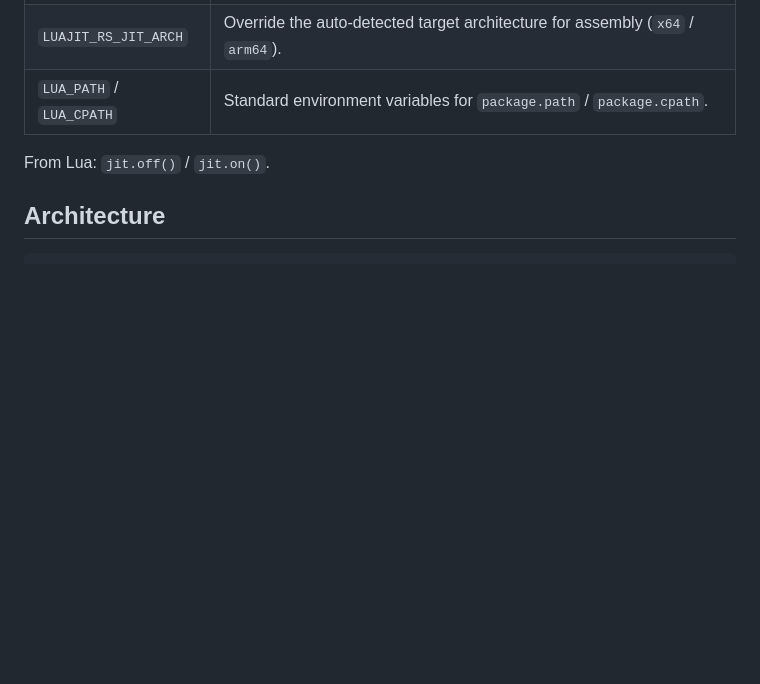
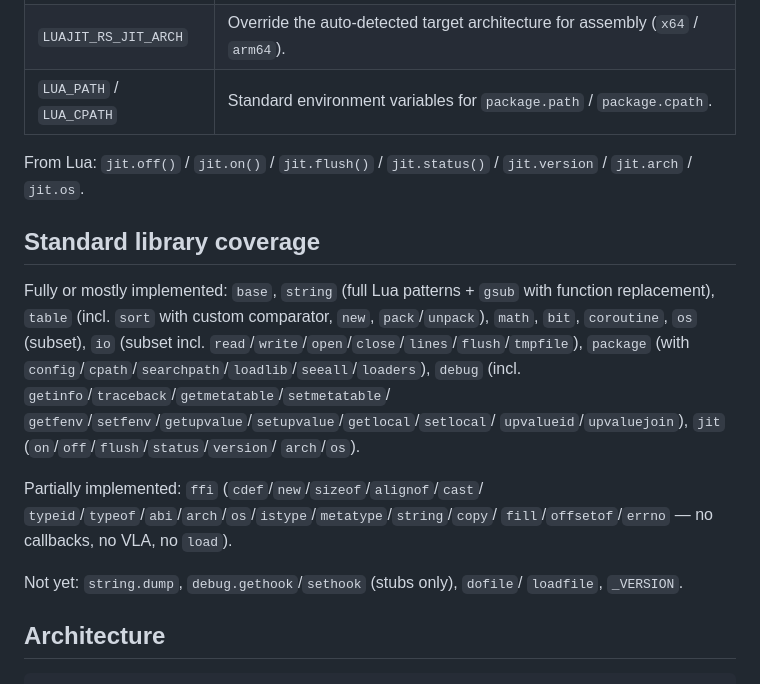
Before and after one commit to CppCXY/luajit-rs, a Markdown page: README.md, the part around one of its changes. Drawn GitHub-style; blank space fills up the shorter version.

```diff
--- a/README.md
+++ b/README.md
@@ -82,7 +74,28 @@ Environment variables:
 | `LUAJIT_RS_JIT_ARCH`  | Override the auto-detected target architecture for assembly (`x64` / `arm64`). |
 | `LUA_PATH` / `LUA_CPATH` | Standard environment variables for `package.path` / `package.cpath`. |
 
-From Lua: `jit.off()` / `jit.on()`.
+From Lua: `jit.off()` / `jit.on()` / `jit.flush()` / `jit.status()` /
+`jit.version` / `jit.arch` / `jit.os`.
+
+## Standard library coverage
+
+Fully or mostly implemented: `base`, `string` (full Lua patterns + `gsub`
+with function replacement), `table` (incl. `sort` with custom comparator,
+`new`, `pack`/`unpack`), `math`, `bit`, `coroutine`, `os` (subset), `io`
+(subset incl. `read`/`write`/`open`/`close`/`lines`/`flush`/`tmpfile`),
+`package` (with `config`/`cpath`/`searchpath`/`loadlib`/`seeall`/`loaders`),
+`debug` (incl. `getinfo`/`traceback`/`getmetatable`/`setmetatable`/
+`getfenv`/`setfenv`/`getupvalue`/`setupvalue`/`getlocal`/`setlocal`/
+`upvalueid`/`upvaluejoin`), `jit` (`on`/`off`/`flush`/`status`/`version`/
+`arch`/`os`).
+
+Partially implemented: `ffi` (`cdef`/`new`/`sizeof`/`alignof`/`cast`/
+`typeid`/`typeof`/`abi`/`arch`/`os`/`istype`/`metatype`/`string`/`copy`/
+`fill`/`offsetof`/`errno` — no callbacks, no VLA, no `load`).
+
+Not yet: `string.dump`, `debug.gethook`/`sethook` (stubs only), `dofile`/
+`loadfile`, `_VERSION`.
+
 
 ## Architecture
 
```
Also changed, not shown: other parts of README.md (+35 -43 lines).
